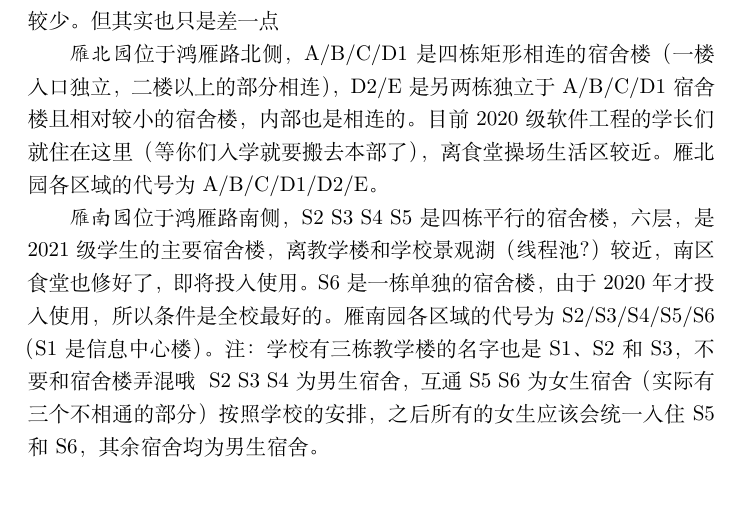
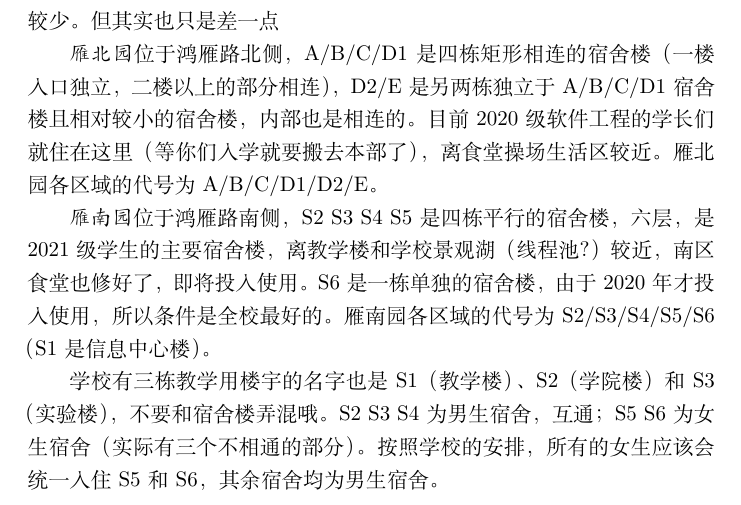
Before and after one commit to BUPTSE/welcome, a LaTeX document (main.tex, which reads tex/dormitory.tex): part of page 4 of 8 before the commit and part of page 4 of 7 after it, cut so that both start at the same text. Compiled offline with XeLaTeX.

Commit message:
update section 3

```diff
--- a/tex/dormitory.tex
+++ b/tex/dormitory.tex
@@ -7,11 +7,8 @@
 \emph{雁北园}位于鸿雁路北侧，A/B/C/D1是四栋矩形相连的宿舍楼（一楼入口独立，二楼以上的部分相连），D2/E是另两栋独立于A/B/C/D1宿舍楼且相对较小的宿舍楼，内部也是相连的。目前2020级软件工程的学长们就住在这里（等你们入学就要搬去本部了），离食堂操场生活区较近。雁北园各区域的代号为A/B/C/D1/D2/E。
 
 \emph{雁南园}位于鸿雁路南侧，S2 S3 S4 S5是四栋平行的宿舍楼，六层，是2021级学生的主要宿舍楼，离教学楼和学校景观湖（线程池？）较近，南区食堂也修好了，即将投入使用。S6是一栋单独的宿舍楼，由于2020年才投入使用，所以条件是全校最好的。雁南园各区域的代号为S2/S3/S4/S5/S6（S1是信息中心楼）。
-注：
-学校有三栋教学楼的名字也是S1、S2和S3，不要和宿舍楼弄混哦~
-S2 S3 S4 为男生宿舍，互通
-S5 S6为女生宿舍（实际有三个不相通的部分）
-按照学校的安排，之后所有的女生应该会统一入住S5和S6，其余宿舍均为男生宿舍。
+
+学校有三栋教学用楼宇的名字也是S1（教学楼）、S2（学院楼）和S3（实验楼），不要和宿舍楼弄混哦。S2 S3 S4 为男生宿舍，互通；S5 S6为女生宿舍（实际有三个不相通的部分）。按照学校的安排，所有的女生应该会统一入住S5和S6，其余宿舍均为男生宿舍。
 
 \subsection*{宿舍环境}
 
```
Also changed, not shown: main.tex (+1 -1 lines), tex/dormitory.tex (10 more changed lines).
